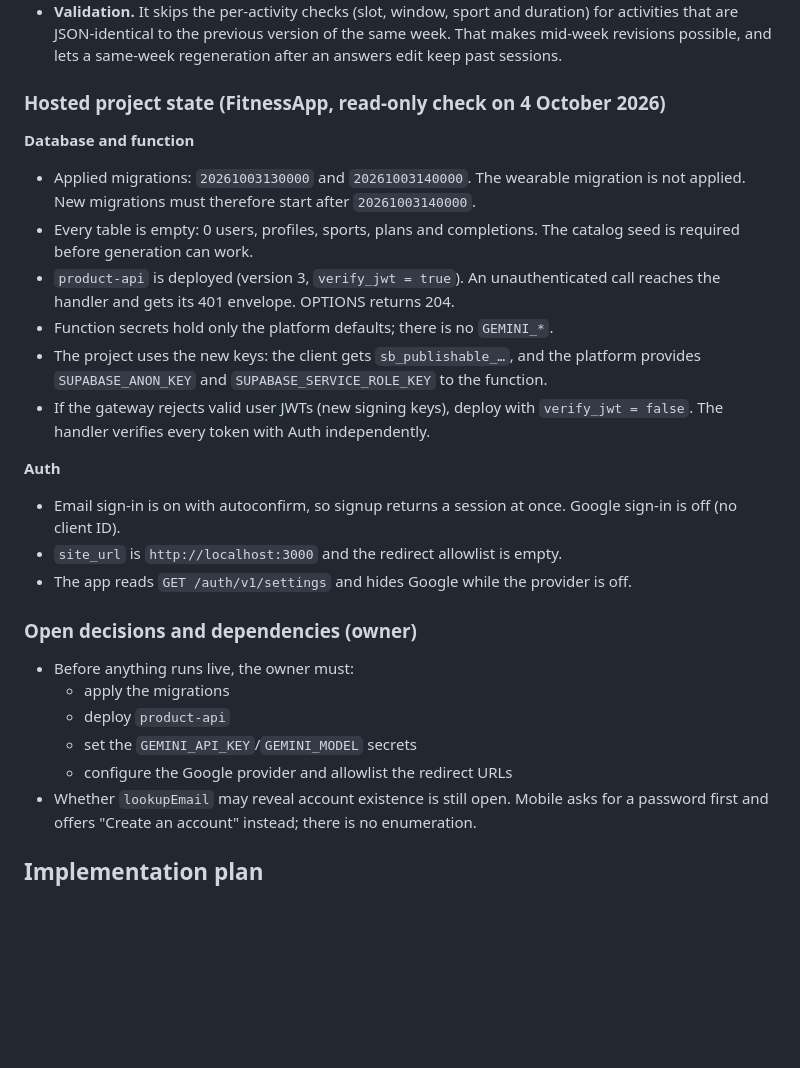
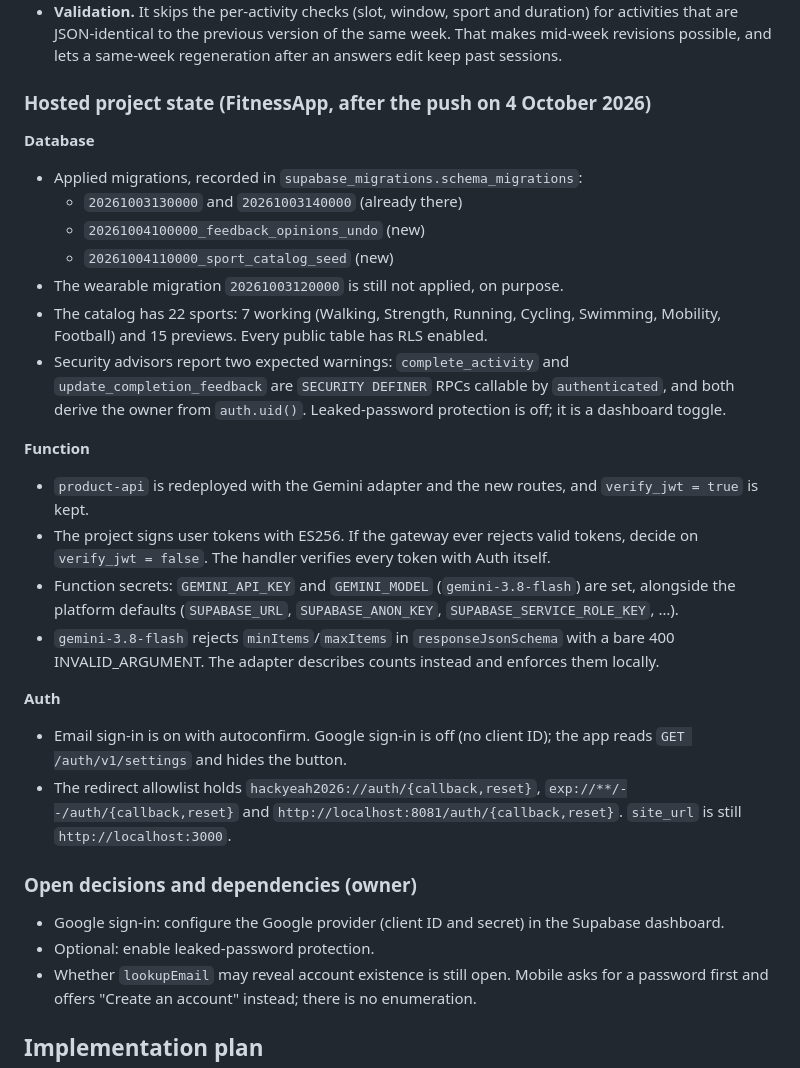
Before and after one commit to taqix/hackyeah-2026, a Markdown page: docs/features/mobile-supabase-integration.md, the part around the change. GitHub-like rendering; blank space fills up the shorter version.

Commit message:
docs: record the hosted Supabase push and the Gemini schema limit
The migrations, function, secrets and redirect allowlist are now live on the
hosted project, and gemini-3.8-flash is known to reject array length keywords.

Co-Authored-By: Claude Opus 5.5 <noreply@anthropic.com>

```diff
--- a/docs/features/mobile-supabase-integration.md
+++ b/docs/features/mobile-supabase-integration.md
@@ -280,38 +280,48 @@ freeze the week.
   the same week. That makes mid-week revisions possible, and lets a same-week
   regeneration after an answers edit keep past sessions.
 
-### Hosted project state (FitnessApp, read-only check on 4 October 2026)
+### Hosted project state (FitnessApp, after the push on 4 October 2026)
 
-**Database and function**
-- Applied migrations: `20261003130000` and `20261003140000`. The wearable
-  migration is not applied. New migrations must therefore start after
-  `20261003140000`.
-- Every table is empty: 0 users, profiles, sports, plans and completions. The
-  catalog seed is required before generation can work.
-- `product-api` is deployed (version 3, `verify_jwt = true`). An unauthenticated
-  call reaches the handler and gets its 401 envelope. OPTIONS returns 204.
-- Function secrets hold only the platform defaults; there is no `GEMINI_*`.
-- The project uses the new keys: the client gets `sb_publishable_…`, and the
-  platform provides `SUPABASE_ANON_KEY` and `SUPABASE_SERVICE_ROLE_KEY` to
-  the function.
-- If the gateway rejects valid user JWTs (new signing keys), deploy with
-  `verify_jwt = false`. The handler verifies every token with Auth
-  independently.
+**Database**
+- Applied migrations, recorded in `supabase_migrations.schema_migrations`:
+  - `20261003130000` and `20261003140000` (already there)
+  - `20261004100000_feedback_opinions_undo` (new)
+  - `20261004110000_sport_catalog_seed` (new)
+- The wearable migration `20261003120000` is still not applied, on purpose.
+- The catalog has 22 sports: 7 working (Walking, Strength, Running, Cycling,
+  Swimming, Mobility, Football) and 15 previews. Every public table has RLS
+  enabled.
+- Security advisors report two expected warnings: `complete_activity` and
+  `update_completion_feedback` are `SECURITY DEFINER` RPCs callable by
+  `authenticated`, and both derive the owner from `auth.uid()`.
+  Leaked-password protection is off; it is a dashboard toggle.
+
+**Function**
+- `product-api` is redeployed with the Gemini adapter and the new routes, and
+  `verify_jwt = true` is kept.
+- The project signs user tokens with ES256. If the gateway ever rejects valid
+  tokens, decide on `verify_jwt = false`. The handler verifies every token
+  with Auth itself.
+- Function secrets: `GEMINI_API_KEY` and `GEMINI_MODEL` (`gemini-3.8-flash`)
+  are set, alongside the platform defaults (`SUPABASE_URL`,
+  `SUPABASE_ANON_KEY`, `SUPABASE_SERVICE_ROLE_KEY`, …).
+- `gemini-3.8-flash` rejects `minItems`/`maxItems` in `responseJsonSchema`
+  with a bare 400 INVALID_ARGUMENT. The adapter describes counts instead and
+  enforces them locally.
 
 **Auth**
-- Email sign-in is on with autoconfirm, so signup returns a session at once.
-  Google sign-in is off (no client ID).
-- `site_url` is `http://localhost:3000` and the redirect allowlist is empty.
-- The app reads `GET /auth/v1/settings` and hides Google while the provider is
-  off.
+- Email sign-in is on with autoconfirm. Google sign-in is off (no client ID);
+  the app reads `GET /auth/v1/settings` and hides the button.
+- The redirect allowlist holds `hackyeah2026://auth/{callback,reset}`,
+  `exp://**/--/auth/{callback,reset}` and
+  `http://localhost:8081/auth/{callback,reset}`. `site_url` is still
+  `http://localhost:3000`.
 
 ### Open decisions and dependencies (owner)
 
-- Before anything runs live, the owner must:
-  - apply the migrations
-  - deploy `product-api`
-  - set the `GEMINI_API_KEY`/`GEMINI_MODEL` secrets
-  - configure the Google provider and allowlist the redirect URLs
+- Google sign-in: configure the Google provider (client ID and secret) in the
+  Supabase dashboard.
+- Optional: enable leaked-password protection.
 - Whether `lookupEmail` may reveal account existence is still open. Mobile
   asks for a password first and offers "Create an account" instead; there is
   no enumeration.
```
